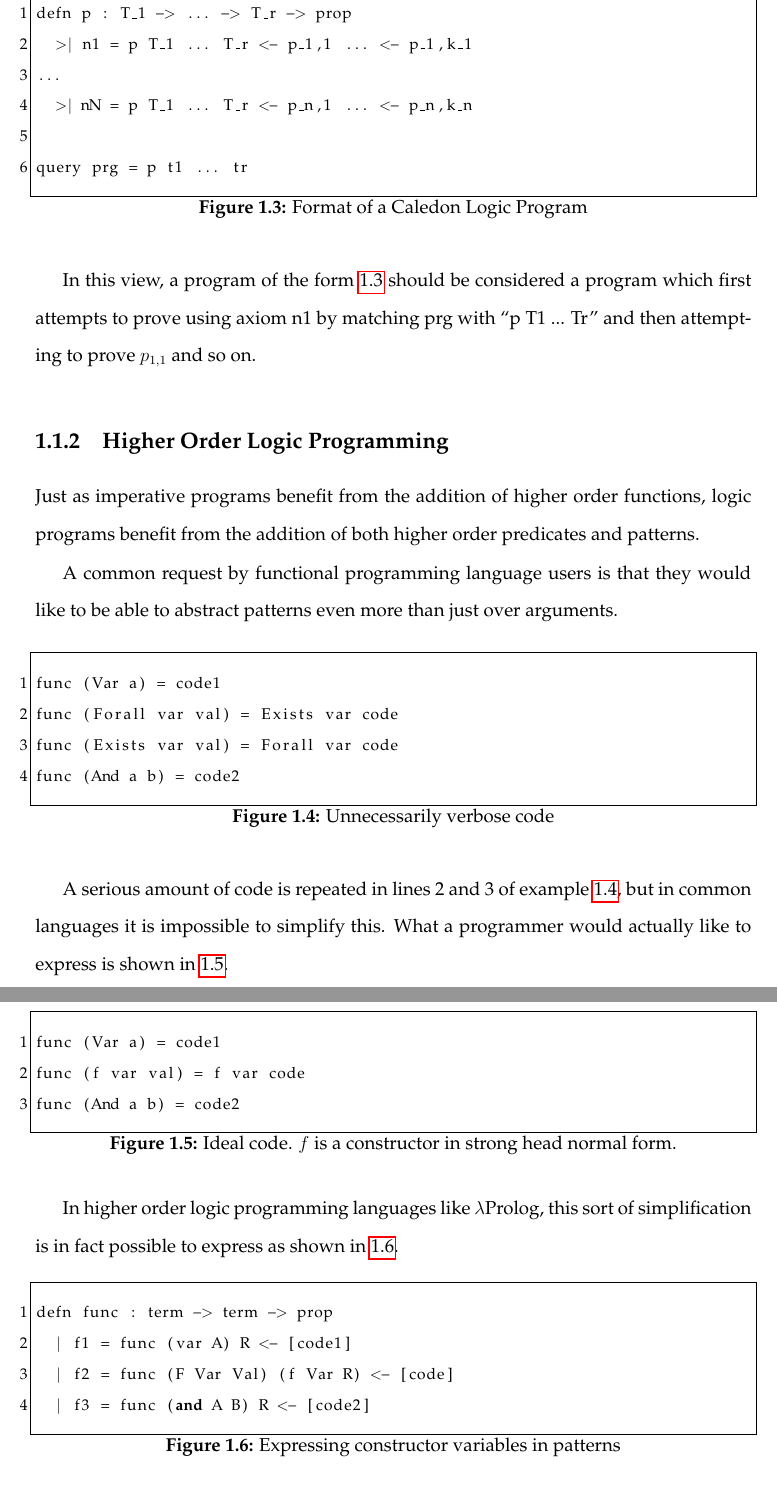
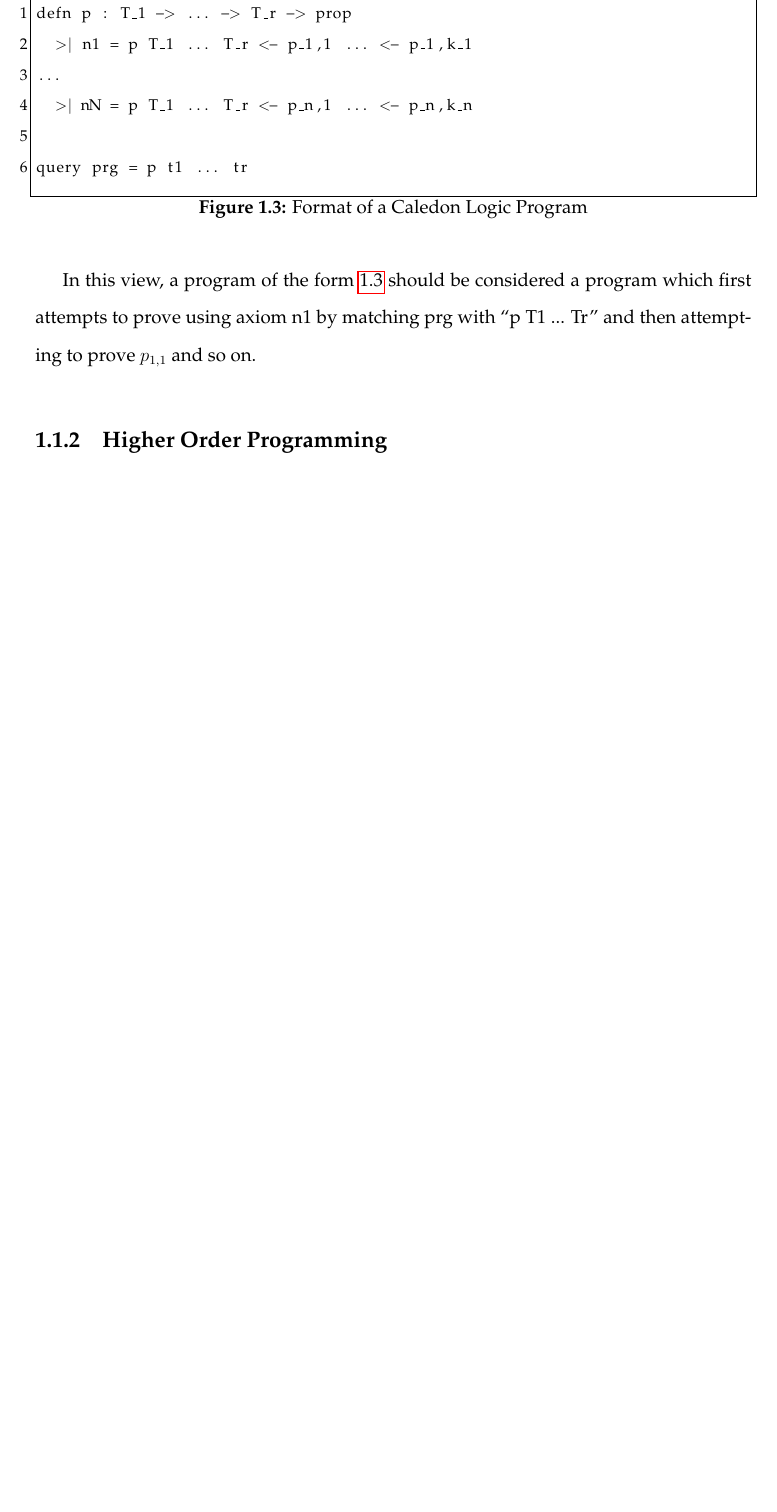
Before and after one commit to mmirman/order, a LaTeX thesis (thesis/cmuthesis_template.tex, which reads thesis/background/logic.tex): two parts of pages 14 and 15 of 105 before the commit and part of page 14 of 103 after it, the two joined at a grey line, cut so that both start at the same text, the shorter picture padded with empty space. Compiled offline with pdfLaTeX.

Commit message:
fixed logic section

```diff
--- a/thesis/background/logic.tex
+++ b/thesis/background/logic.tex
@@ -67,49 +67,3 @@ attempting to prove $p_{1,1}$ and so on.
 
 
 \FloatBarrier
-\subsection{Higher Order Logic Programming}
-
-Just as imperative programs benefit from the addition of higher order functions, logic programs benefit from the addition of both
-higher order predicates and patterns.
-
-A common request by functional programming language users is that they would like to be able to abstract patterns even more than just over
-arguments.
-
-\begin{figure}[H]
-\begin{lstlisting}
-func (Var a) = code1
-func (Forall var val) = Exists var code
-func (Exists var val) = Forall var code
-func (And a b) = code2
-\end{lstlisting}
-\caption{Unnecessarily verbose code}
-\label{code:verbose}
-\end{figure}
-
-A serious amount of code is repeated in lines 2 and 3 of example \ref{code:verbose},
-but in common languages it is impossible to simplify this.
-What a programmer would actually like to express is shown in \ref{code:Fideal}.
-
-\begin{figure}[H]
-\begin{lstlisting}
-func (Var a) = code1
-func (f var val) = f var code
-func (And a b) = code2
-\end{lstlisting}
-\caption{Ideal code. $f$ is a constructor in strong head normal form.}
-\label{code:Fideal}
-\end{figure}
-
-In higher order logic programming languages like $\lambda$Prolog, this sort of simplification
-is in fact possible to express as shown in \ref{code:lprolog}.
-
-\begin{figure}[H]
-\begin{lstlisting}
-defn func : term -> term -> prop
-  | f1 = func (var A) R <- [code1]
-  | f2 = func (F Var Val) (f Var R) <- [code]
-  | f3 = func (and A B) R <- [code2]
-\end{lstlisting}
-\caption{Expressing constructor variables in patterns}
-\label{code:lprolog}
-\end{figure}
```
Also changed, not shown: thesis/background/introduction.tex (+5 -5 lines), thesis/background/logic.tex (20 more changed lines).
